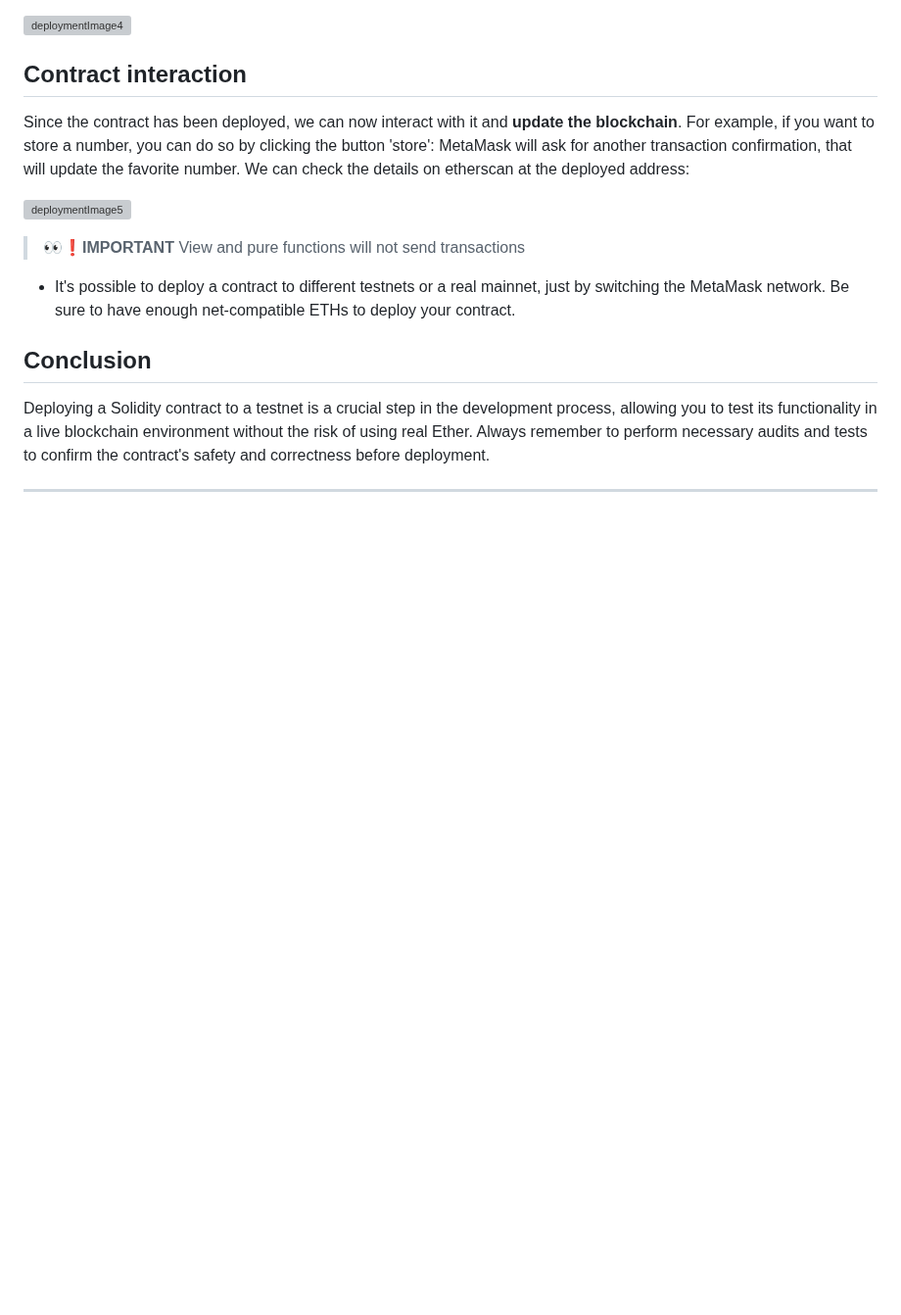
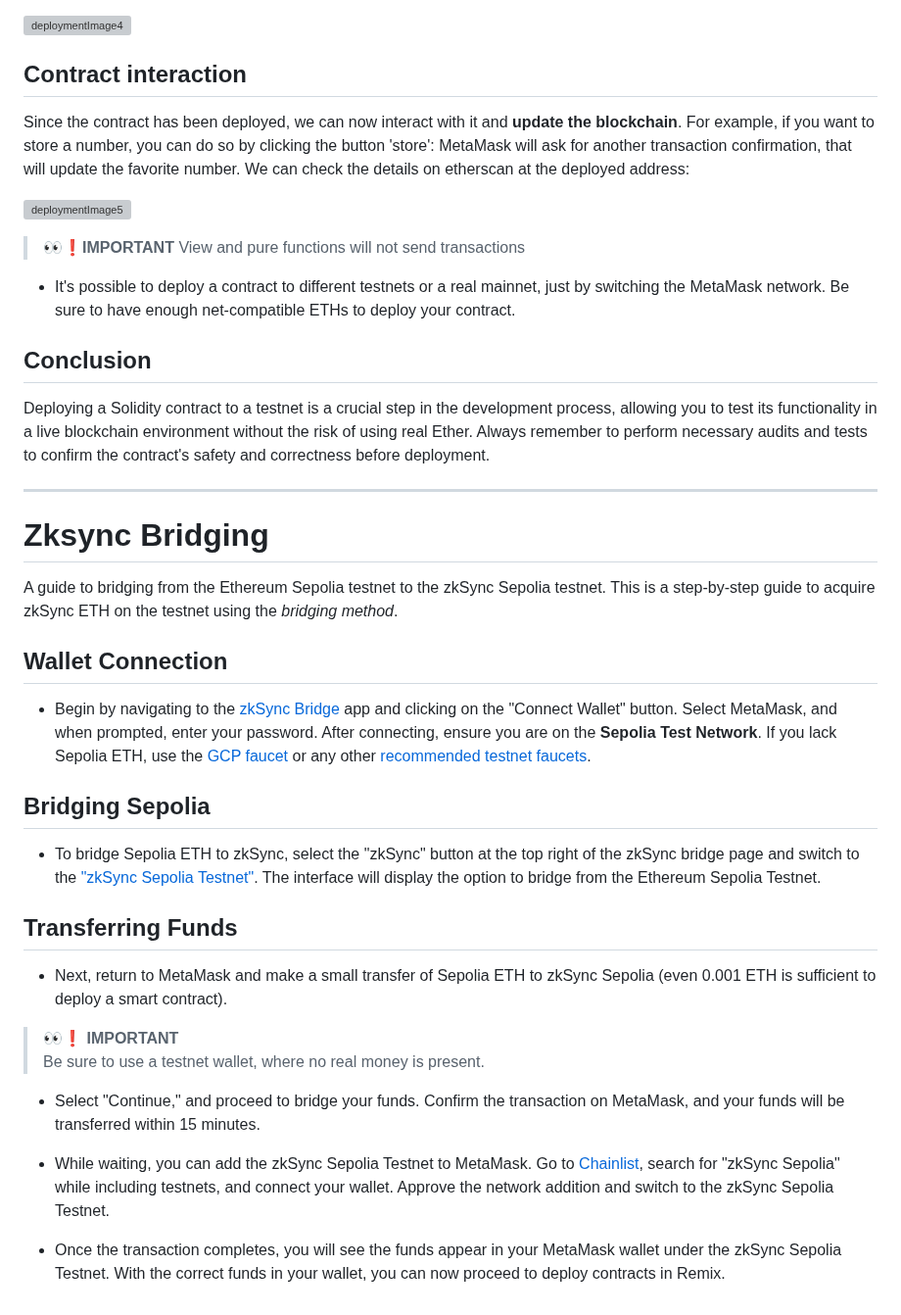
Before and after one commit to Mikehope254/Cyfrin-Updraft-Course, a Markdown page: Solidity Smart Contract Development/1. Simple Storage/simpleStorage.md, the part around the change. Shown at 98% size. GitHub-like rendering; blank space fills up the shorter version; grey boxes are pictures that could not be loaded.

Commit message:
Zksync Bridging

```diff
--- a/Solidity Smart Contract Development/1. Simple Storage/simpleStorage.md
+++ b/Solidity Smart Contract Development/1. Simple Storage/simpleStorage.md
@@ -181,3 +181,24 @@ Since the contract has been deployed, we can now interact with it and **update t
 Deploying a Solidity contract to a testnet is a crucial step in the development process, allowing you to test its functionality in a live blockchain environment without the risk of using real Ether. Always remember to perform necessary audits and tests to confirm the contract's safety and correctness before deployment.
 
 ***
+
+# Zksync Bridging
+A guide to bridging from the Ethereum Sepolia testnet to the zkSync Sepolia testnet. This is a step-by-step guide to acquire zkSync ETH on the testnet using the _bridging method_.
+
+## Wallet Connection
+- Begin by navigating to the [zkSync Bridge](https://portal.zksync.io/bridge) app and clicking on the "Connect Wallet" button. Select MetaMask, and when prompted, enter your password. After connecting, ensure you are on the **Sepolia Test Network**. If you lack Sepolia ETH, use the [GCP faucet](https://cloud.google.com/application/web3/faucet/ethereum/sepolia) or any other [recommended testnet faucets](https://github.com/Cyfrin/foundry-full-course-cu?tab=readme-ov-file#testnet-faucets).
+
+## Bridging Sepolia
+- To bridge Sepolia ETH to zkSync, select the "zkSync" button at the top right of the zkSync bridge page and switch to the ["zkSync Sepolia Testnet"](https://portal.zksync.io/bridge/?network=sepolia). The interface will display the option to bridge from the Ethereum Sepolia Testnet.
+
+## Transferring Funds
+- Next, return to MetaMask and make a small transfer of Sepolia ETH to zkSync Sepolia (even 0.001 ETH is sufficient to deploy a smart contract).
+
+> 👀❗ **IMPORTANT**\
+> Be sure to use a testnet wallet, where no real money is present.
+
+- Select "Continue," and proceed to bridge your funds. Confirm the transaction on MetaMask, and your funds will be transferred within 15 minutes.
+
+- While waiting, you can add the zkSync Sepolia Testnet to MetaMask. Go to [Chainlist](https://chainlist.org/), search for "zkSync Sepolia" while including testnets, and connect your wallet. Approve the network addition and switch to the zkSync Sepolia Testnet.
+
+- Once the transaction completes, you will see the funds appear in your MetaMask wallet under the zkSync Sepolia Testnet. With the correct funds in your wallet, you can now proceed to deploy contracts in Remix.
```
